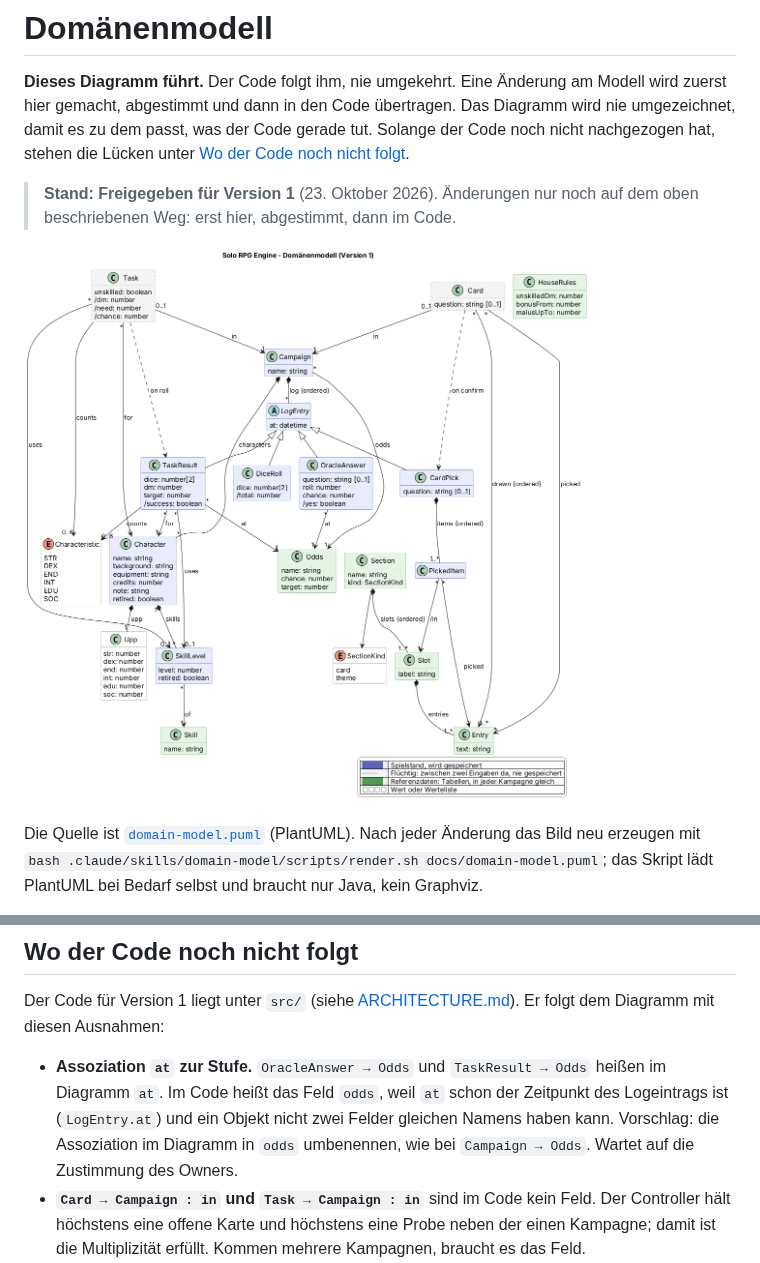
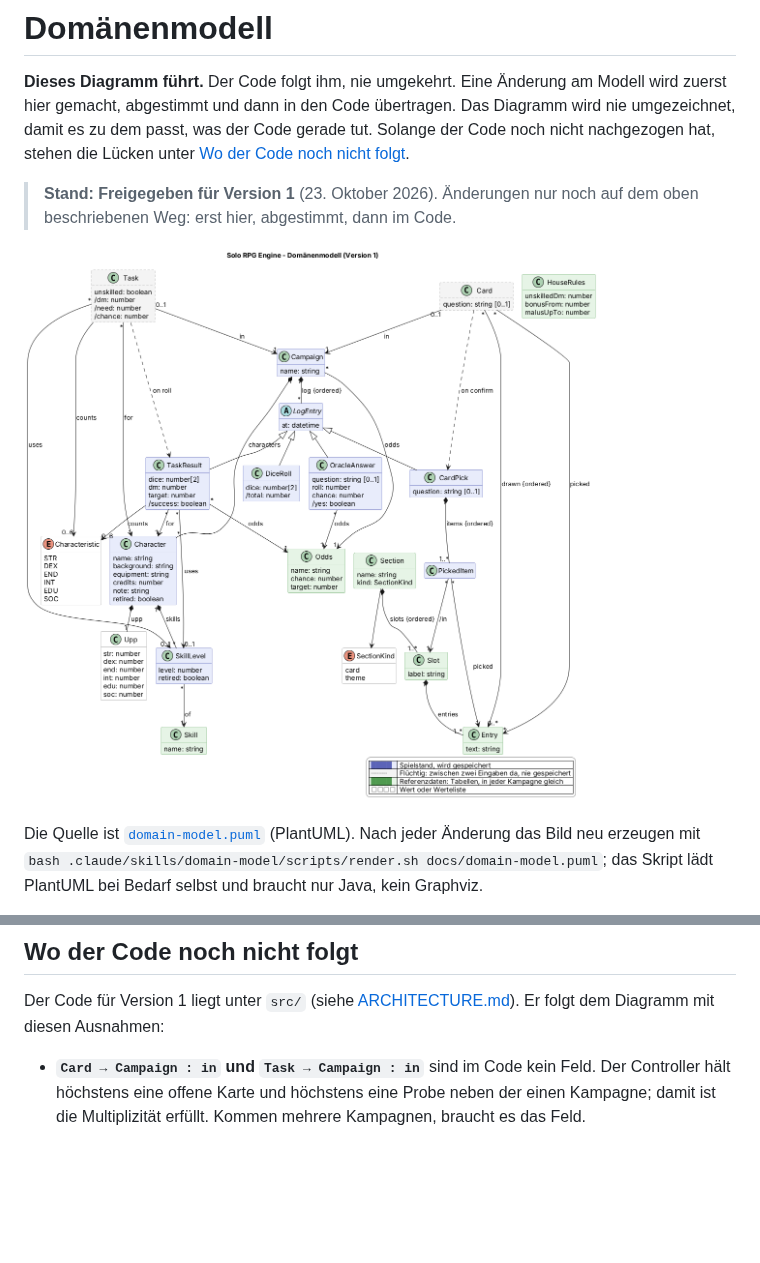
Before and after one commit to scuzzar/SRE, a Markdown page: docs/domain-model.md, 2 parts joined by grey strips. Rendered like a GitHub page; pictures changed too: docs/domain-model.png; blank space fills up the shorter version.

```diff
--- a/docs/domain-model.md
+++ b/docs/domain-model.md
@@ -144,10 +144,6 @@ gemeinsame Sprache: Wer „Probe“ sagt, meint `Task`, und umgekehrt.
 Der Code für Version 1 liegt unter `src/` (siehe [ARCHITECTURE.md](../ARCHITECTURE.md)). Er folgt dem
 Diagramm mit diesen Ausnahmen:
 
-- **Assoziation `at` zur Stufe.** `OracleAnswer → Odds` und `TaskResult → Odds` heißen im Diagramm
-  `at`. Im Code heißt das Feld `odds`, weil `at` schon der Zeitpunkt des Logeintrags ist (`LogEntry.at`)
-  und ein Objekt nicht zwei Felder gleichen Namens haben kann. Vorschlag: die Assoziation im Diagramm
-  in `odds` umbenennen, wie bei `Campaign → Odds`. Wartet auf die Zustimmung des Owners.
 - **`Card → Campaign : in` und `Task → Campaign : in`** sind im Code kein Feld. Der Controller hält
   höchstens eine offene Karte und höchstens eine Probe neben der einen Kampagne; damit ist die
   Multiplizität erfüllt. Kommen mehrere Kampagnen, braucht es das Feld.
```
Also changed, not shown: 2 other files.
